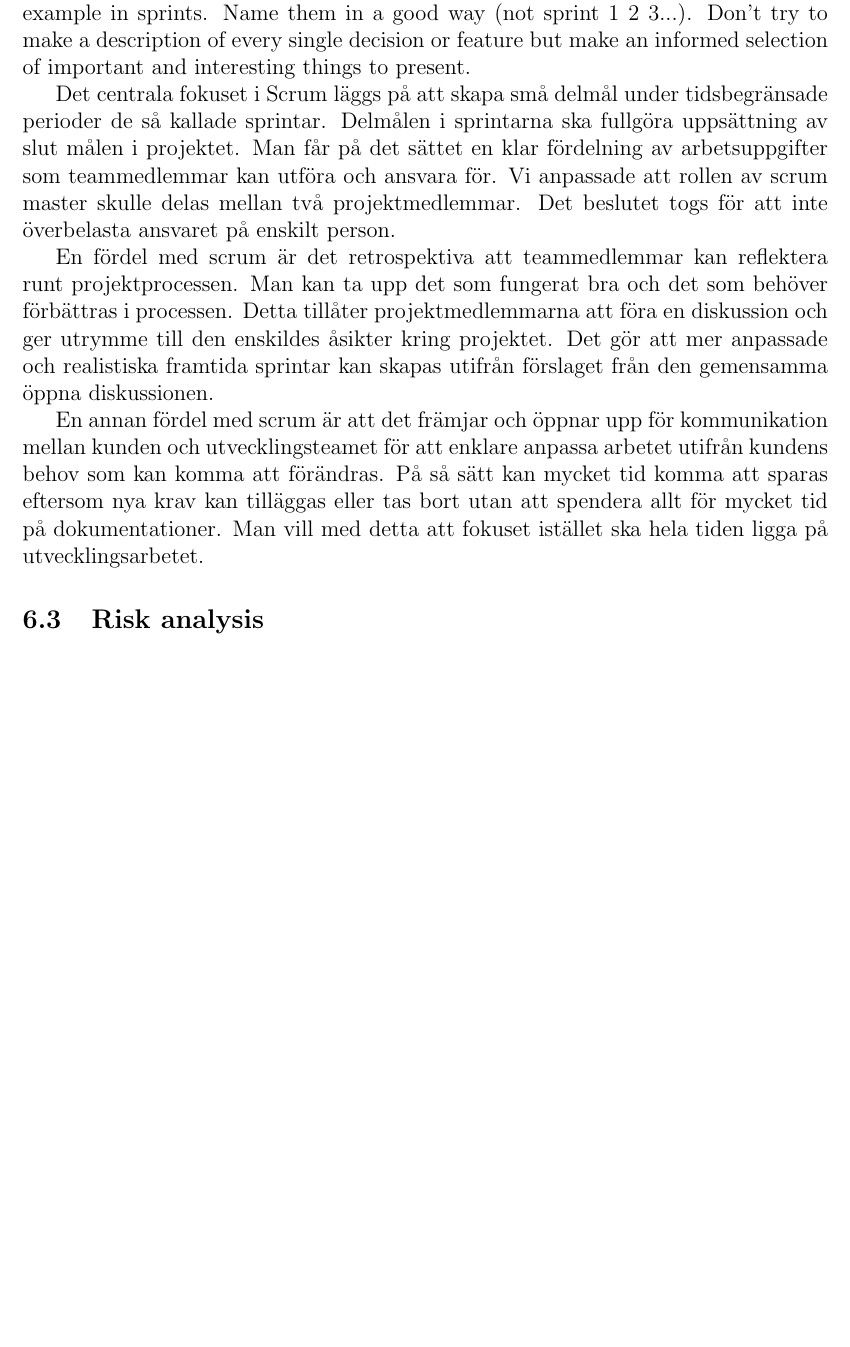
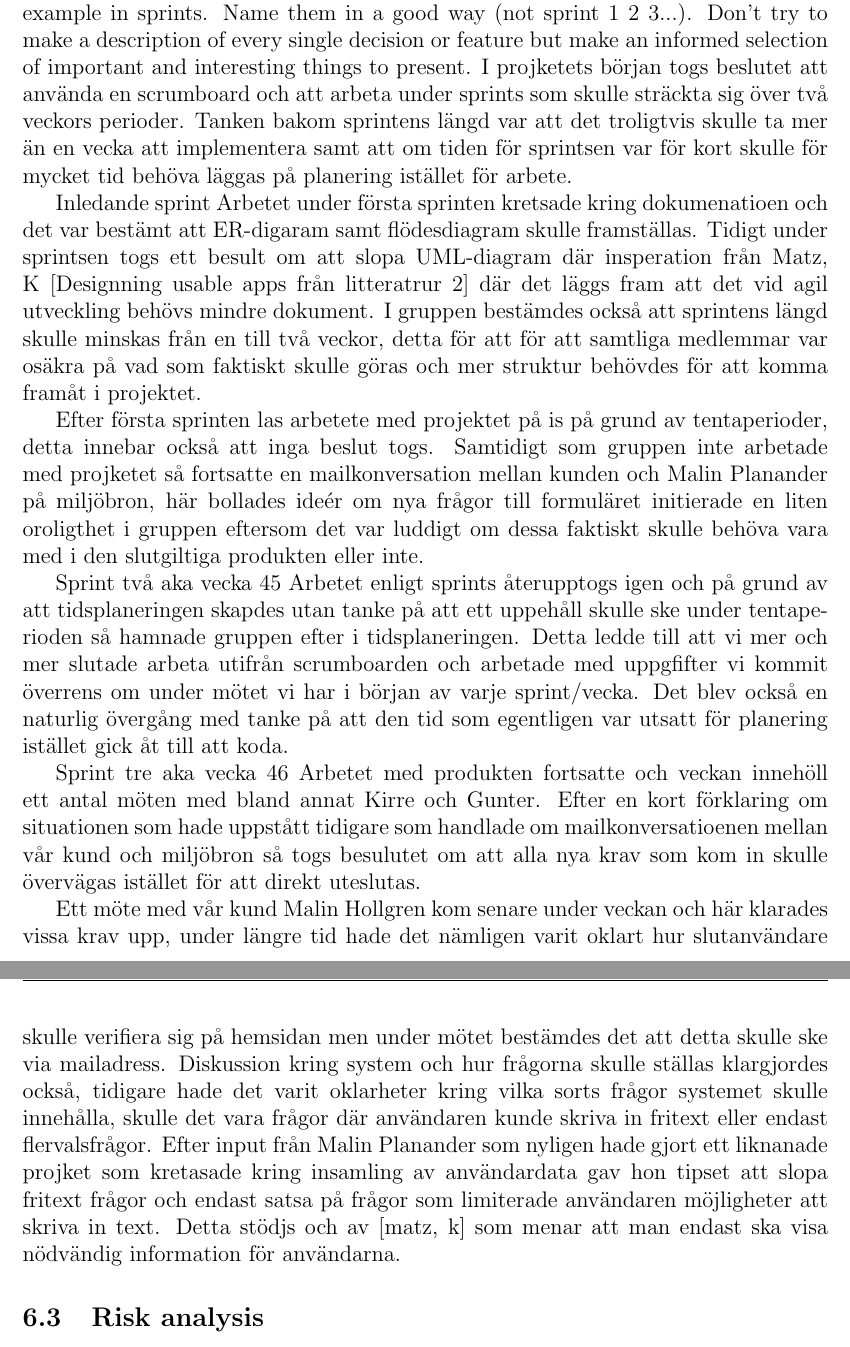
Before and after one commit to Sjofil/HASAB-IDA3, a LaTeX document (Slutrapport/main.tex): part of page 6 of 8 before the commit and two parts of pages 6 and 7 of 8 after it, the two joined at a grey line, cut so that both start at the same text, the shorter picture padded with empty space. Compiled offline with pdfLaTeX.

Commit message:
Update main.tex

```diff
--- a/Slutrapport/main.tex
+++ b/Slutrapport/main.tex
@@ -126,13 +126,25 @@ För att säkerställa att alla gruppmedlemmar var uppdaterade med rätt informa
 
 \subsection{Development}
 A structured description of the process and important decisions. Use test results or theory to argue for your decisions. Divide section in some practical manner, for example in sprints. Name them in a good way (not sprint 1 2 3...). Don’t try to make a description of every single decision or feature but make an informed selection of important and interesting things to present.
+I projketets början togs beslutet att använda en scrumboard och att arbeta under sprints som skulle sträckta sig över två veckors perioder. Tanken bakom sprintens längd var att det troligtvis skulle ta mer än en vecka att implementera samt att om tiden för sprintsen var för kort skulle för mycket tid behöva läggas på planering istället för arbete.
+
+Inledande sprint
+Arbetet under första sprinten kretsade kring dokumenatioen och det var bestämt att ER-digaram samt flödesdiagram skulle framställas. Tidigt under sprintsen togs ett besult om att slopa UML-diagram där insperation från Matz, K [Designning usable apps från litteratrur 2] där det läggs fram att det vid agil utveckling behövs mindre dokument.
+I gruppen bestämdes också att sprintens längd skulle minskas från en till två veckor, detta för att för att samtliga medlemmar var osäkra på vad som faktiskt skulle göras och mer struktur behövdes för att komma framåt i projektet.
 
 
-Det centrala fokuset i Scrum läggs på att skapa små delmål under tidsbegränsade perioder de så kallade sprintar. Delmålen i sprintarna ska fullgöra uppsättning av slut målen i projektet. Man får på det sättet en klar fördelning av arbetsuppgifter som teammedlemmar kan utföra och ansvara för. Vi anpassade att rollen av scrum master skulle delas mellan två projektmedlemmar. Det beslutet togs för att inte överbelasta ansvaret på enskilt person.
+Efter första sprinten las arbetete med projektet på is på grund av tentaperioder, detta innebar också att inga beslut togs. Samtidigt som gruppen inte arbetade med projketet så fortsatte en mailkonversation mellan kunden och Malin Planander på miljöbron, här bollades ideér om nya frågor till formuläret initierade en liten oroligthet i gruppen eftersom det var luddigt om dessa faktiskt skulle behöva vara med i den slutgiltiga produkten eller inte.
 
-En fördel med scrum är det retrospektiva att teammedlemmar kan reflektera runt projektprocessen. Man kan ta upp det som fungerat bra och det som behöver förbättras i processen. Detta tillåter projektmedlemmarna att föra en diskussion och ger utrymme till den enskildes åsikter kring projektet. Det gör att mer anpassade och realistiska framtida sprintar kan skapas utifrån förslaget från den gemensamma öppna diskussionen.
+Sprint två aka vecka 45
+Arbetet enligt sprints återupptogs igen och på grund av att tidsplaneringen skapdes utan tanke på att ett uppehåll skulle ske under tentaperioden så hamnade gruppen efter i tidsplaneringen. Detta ledde till att vi mer och mer slutade arbeta utifrån scrumboarden och arbetade med uppgfifter vi kommit överrens om under mötet vi har i början av varje sprint/vecka. Det blev också en naturlig övergång med tanke på att den tid som egentligen var utsatt för planering istället gick åt till att koda.
 
-En annan fördel med scrum är att det främjar och öppnar upp för kommunikation mellan kunden och utvecklingsteamet för att enklare anpassa arbetet utifrån kundens behov som kan komma att förändras. På så sätt kan mycket tid komma att sparas eftersom nya krav kan tilläggas eller tas bort utan att spendera allt för mycket tid på dokumentationer. Man vill med detta att fokuset istället ska hela tiden ligga på utvecklingsarbetet.
+Sprint tre aka vecka 46
+Arbetet med produkten fortsatte och veckan innehöll ett antal möten med bland annat Kirre och Gunter. Efter en kort förklaring om situationen som hade uppstått tidigare som handlade om mailkonversatioenen mellan vår kund och miljöbron så togs besulutet om att alla nya krav som kom in skulle övervägas istället för att direkt uteslutas.
+
+Ett möte med vår kund Malin Hollgren kom senare under veckan och här klarades vissa krav upp, under längre tid hade det nämligen varit oklart hur slutanvändare skulle verifiera sig på hemsidan men under mötet bestämdes det att detta skulle ske via mailadress. Diskussion kring system och hur frågorna skulle ställas klargjordes också, tidigare hade det varit oklarheter kring vilka sorts frågor systemet skulle innehålla, skulle det vara frågor där användaren kunde skriva in fritext eller endast flervalsfrågor. Efter input från Malin Planander som nyligen hade gjort ett liknanade projket som kretasade kring insamling av användardata gav hon tipset att slopa fritext frågor och endast satsa på frågor som limiterade användaren möjligheter att skriva in text. Detta stödjs och av [matz, k] som menar att man endast ska visa nödvändig information för användarna.
+
+
+
 
 \subsection{Risk analysis}
 Presentation of original risk analysis with motivations, your plan for updating said risk analysis, and an account on the revisions made during the process. \\\\
```
